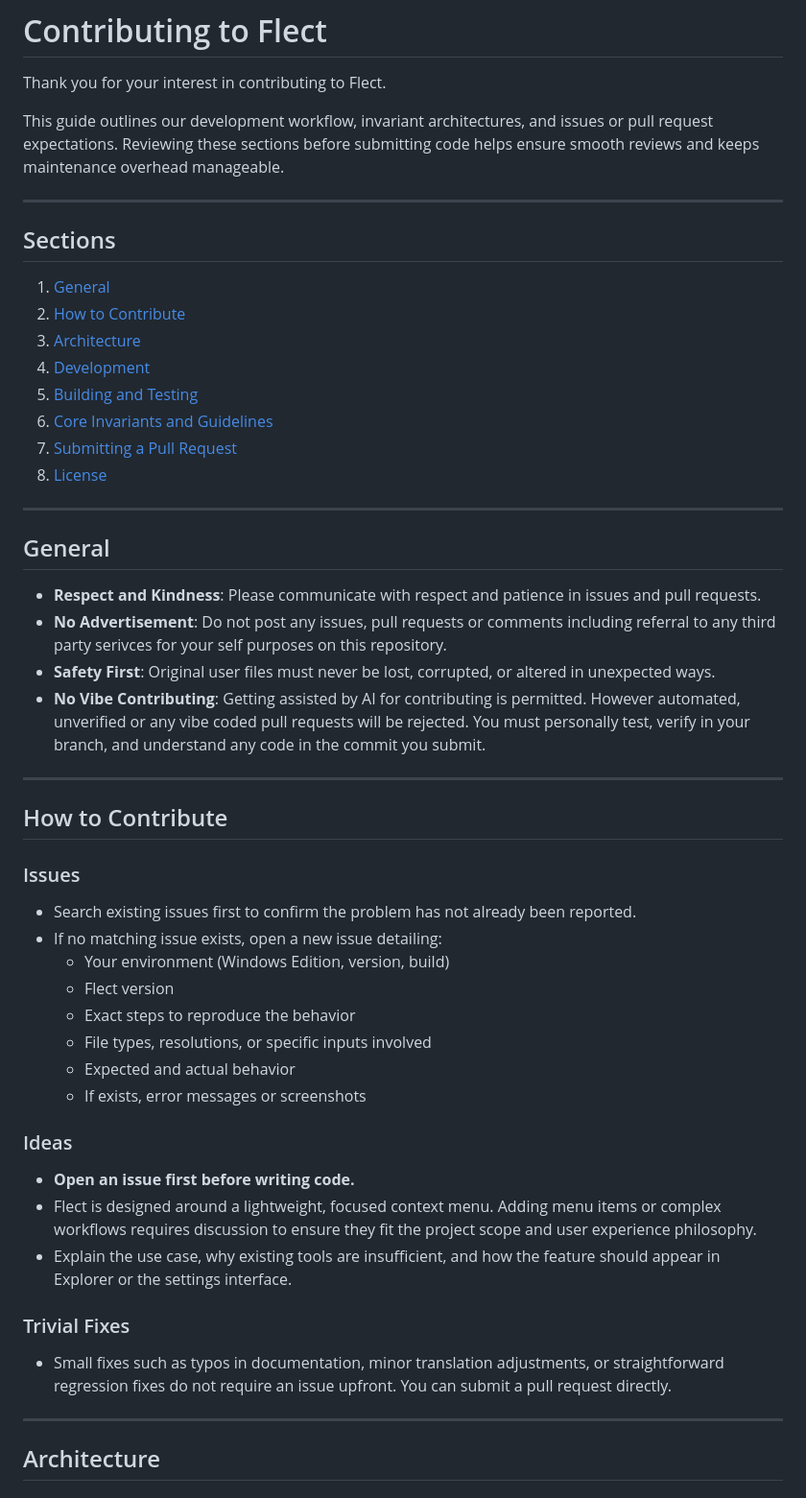
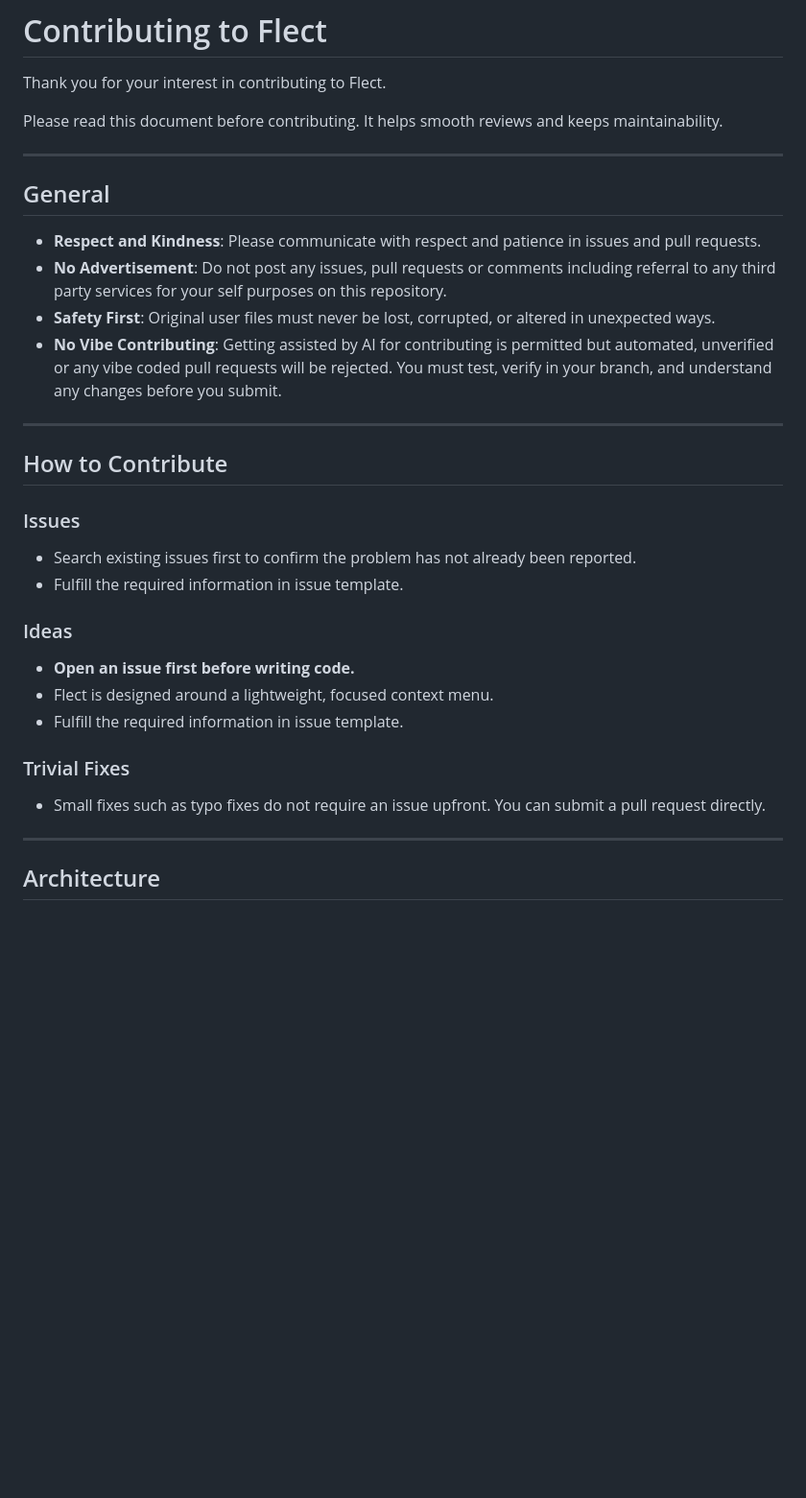
Before and after one commit to Konayukiw/Flect, a Markdown page: CONTRIBUTING.md, the part around one of its changes. Shown at 96% size. GitHub-like rendering; blank space fills up the shorter version.

```diff
--- a/CONTRIBUTING.md
+++ b/CONTRIBUTING.md
@@ -2,29 +2,16 @@
 
 Thank you for your interest in contributing to Flect.
 
-This guide outlines our development workflow, invariant architectures, and issues or pull request expectations. Reviewing these sections before submitting code helps ensure smooth reviews and keeps maintenance overhead manageable.
-
----
-
-## Sections
-
-1. [General](#general)
-2. [How to Contribute](#how-to-contribute)
-3. [Architecture](#architecture)
-4. [Development](#development)
-5. [Building and Testing](#building-and-testing)
-6. [Core Invariants and Guidelines](#core-invariants-and-guidelines)
-7. [Submitting a Pull Request](#submitting-a-pull-request)
-8. [License](#license)
+Please read this document before contributing. It helps smooth reviews and keeps maintainability.
 
 ---
 
 ## General
 
 - **Respect and Kindness**: Please communicate with respect and patience in issues and pull requests.
-- **No Advertisement**: Do not post any issues, pull requests or comments including referral to any third party serivces for your self purposes on this repository.
+- **No Advertisement**: Do not post any issues, pull requests or comments including referral to any third party services for your self purposes on this repository.
 - **Safety First**: Original user files must never be lost, corrupted, or altered in unexpected ways.
-- **No Vibe Contributing**: Getting assisted by AI for contributing is permitted. However automated, unverified or any vibe coded pull requests will be rejected. You must personally test, verify in your branch, and understand any code in the commit you submit.
+- **No Vibe Contributing**: Getting assisted by AI for contributing is permitted but automated, unverified or any vibe coded pull requests will be rejected. You must test, verify in your branch, and understand any changes before you submit.
 
 ---
 
@@ -33,23 +20,17 @@ This guide outlines our development workflow, invariant architectures, and issue
 ### Issues
 
 - Search existing issues first to confirm the problem has not already been reported.
-- If no matching issue exists, open a new issue detailing:
-  - Your environment (Windows Edition, version, build)
-  - Flect version
-  - Exact steps to reproduce the behavior
-  - File types, resolutions, or specific inputs involved
-  - Expected and actual behavior
-  - If exists, error messages or screenshots
+- Fulfill the required information in issue template.
 
 ### Ideas
 
 - **Open an issue first before writing code.**
-- Flect is designed around a lightweight, focused context menu. Adding menu items or complex workflows requires discussion to ensure they fit the project scope and user experience philosophy.
-- Explain the use case, why existing tools are insufficient, and how the feature should appear in Explorer or the settings interface.
+- Flect is designed around a lightweight, focused context menu.
+- Fulfill the required information in issue template.
 
 ### Trivial Fixes
 
-- Small fixes such as typos in documentation, minor translation adjustments, or straightforward regression fixes do not require an issue upfront. You can submit a pull request directly.
+- Small fixes such as typo fixes do not require an issue upfront. You can submit a pull request directly.
 
 ---
 
```
Also changed, not shown: other parts of CONTRIBUTING.md (+45 -127 lines).
